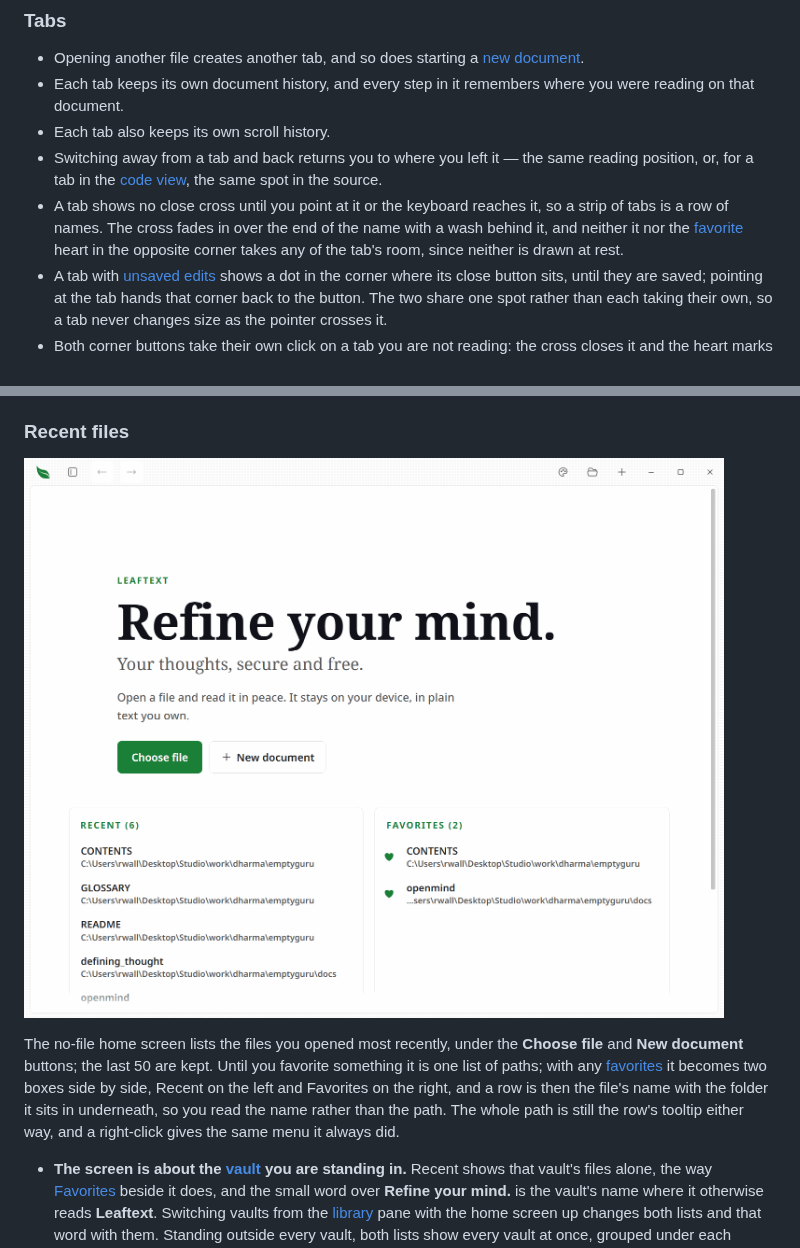
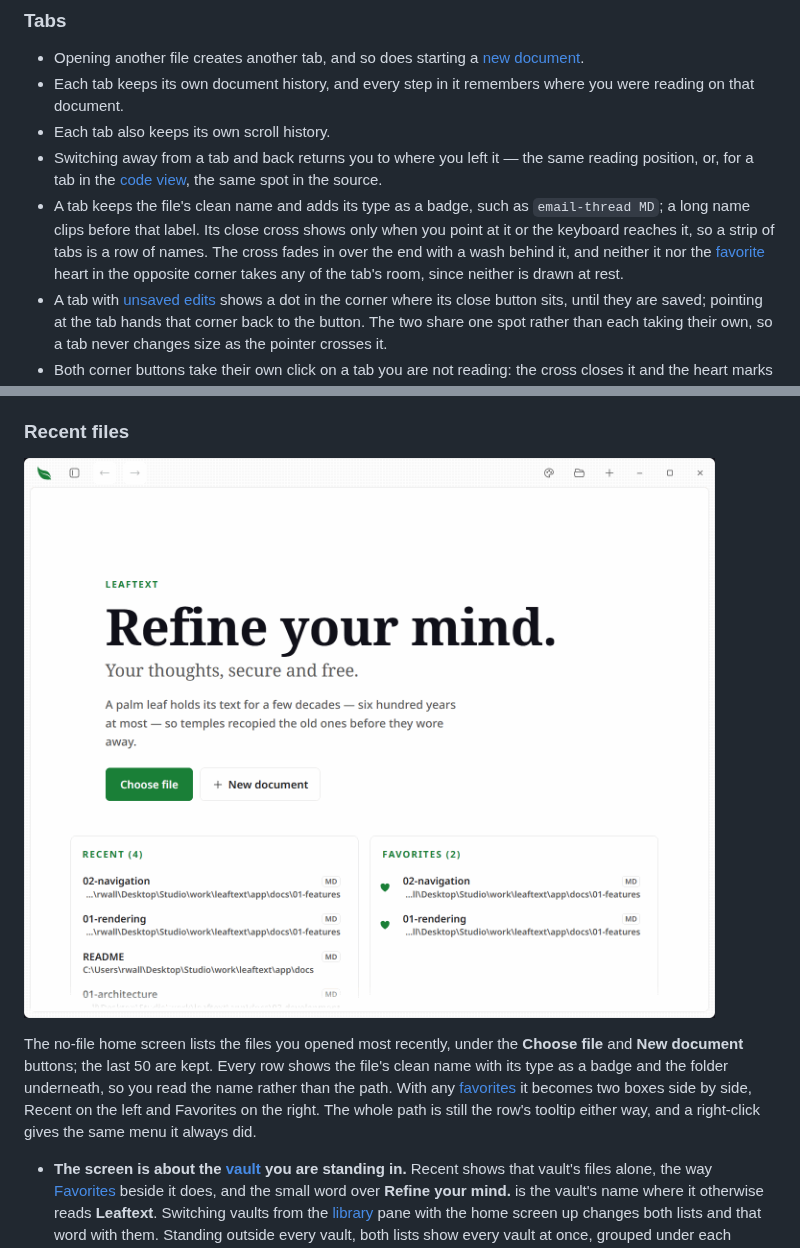
Before and after one commit to ryanallen/leaftext, a Markdown page: docs/01-features/02-navigation.md, 2 parts joined by grey strips. Drawn GitHub-style; pictures changed too: imgs/home.png.

```diff
--- a/docs/01-features/02-navigation.md
+++ b/docs/01-features/02-navigation.md
@@ -99,7 +99,7 @@ A small bar floats over the foot of the page, holding the ways of looking at the
 - Each tab keeps its own document history, and every step in it remembers where you were reading on that document.
 - Each tab also keeps its own scroll history.
 - Switching away from a tab and back returns you to where you left it — the same reading position, or, for a tab in the [code view](07-editing.md#code-view), the same spot in the source.
-- A tab shows no close cross until you point at it or the keyboard reaches it, so a strip of tabs is a row of names. The cross fades in over the end of the name with a wash behind it, and neither it nor the [favorite](#favorites) heart in the opposite corner takes any of the tab's room, since neither is drawn at rest.
+- A tab keeps the file's clean name and adds its type as a badge, such as `email-thread MD`; a long name clips before that label. Its close cross shows only when you point at it or the keyboard reaches it, so a strip of tabs is a row of names. The cross fades in over the end with a wash behind it, and neither it nor the [favorite](#favorites) heart in the opposite corner takes any of the tab's room, since neither is drawn at rest.
 - A tab with [unsaved edits](07-editing.md#save) shows a dot in the corner where its close button sits, until they are saved; pointing at the tab hands that corner back to the button. The two share one spot rather than each taking their own, so a tab never changes size as the pointer crosses it.
 - Both corner buttons take their own click on a tab you are not reading: the cross closes it and the heart marks it, without switching to it first.
 - Tabs can be dragged to reorder them.
@@ -151,7 +151,7 @@ A re-pin reads your place at the moment it runs, never the moment it was queued.
 
 ![The Leaftext home screen with no document open: the Choose file and New document buttons above two boxes side by side, Recent on the left and Favorites on the right, each row a file name over the folder it sits in and each favorite carrying a heart](../../imgs/home.png)
 
-The no-file home screen lists the files you opened most recently, under the **Choose file** and **New document** buttons; the last 50 are kept. Until you favorite something it is one list of paths; with any [favorites](#favorites) it becomes two boxes side by side, Recent on the left and Favorites on the right, and a row is then the file's name with the folder it sits in underneath, so you read the name rather than the path. The whole path is still the row's tooltip either way, and a right-click gives the same menu it always did.
+The no-file home screen lists the files you opened most recently, under the **Choose file** and **New document** buttons; the last 50 are kept. Every row shows the file's clean name with its type as a badge and the folder underneath, so you read the name rather than the path. With any [favorites](#favorites) it becomes two boxes side by side, Recent on the left and Favorites on the right. The whole path is still the row's tooltip either way, and a right-click gives the same menu it always did.
 
 - **The screen is about the [vault](03-library.md#vaults) you are standing in.** Recent shows that vault's files alone, the way [Favorites](#favorites) beside it does, and the small word over **Refine your mind.** is the vault's name where it otherwise reads **Leaftext**. Switching vaults from the [library](03-library.md#vaults) pane with the home screen up changes both lists and that word with them. Standing outside every vault, both lists show every vault at once, grouped under each vault's name with the files in no vault last.
 - Each box is eight rows deep and scrolls, with the app's own thin [bar](#scrollbars) and a soft edge wherever there is more list past it.
```
Also changed, not shown: design/components.md (+1 -0 lines), docs/02-development/05-design-system.md (+3 -2 lines), 10 other files.
